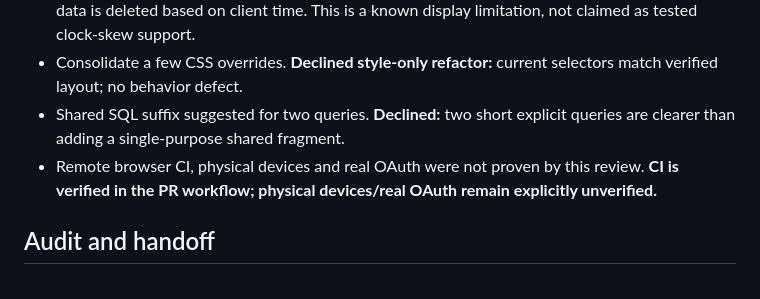
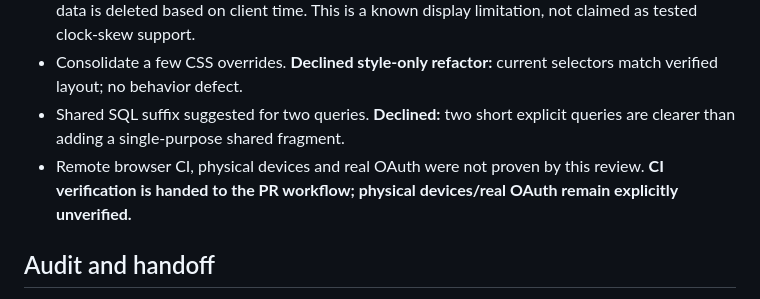
Before and after one commit to WilsonXY/storagi, a Markdown page: docs/stages/178-text-opus-final-review.md, the part around the change. Drawn GitHub-style.

Commit message:
docs: record text handoff PR and CI handoff

```diff
--- a/docs/stages/178-text-opus-final-review.md
+++ b/docs/stages/178-text-opus-final-review.md
@@ -29,7 +29,7 @@ No blocking security or logic defects; no required fixes. Reviewer inspected com
 - Incorrect client clocks can hide text early until a changed server list refreshes the in-memory items. **Accepted device-clock limitation:** server retains authoritative rows until its own expiry; no data is deleted based on client time. This is a known display limitation, not claimed as tested clock-skew support.
 - Consolidate a few CSS overrides. **Declined style-only refactor:** current selectors match verified layout; no behavior defect.
 - Shared SQL suffix suggested for two queries. **Declined:** two short explicit queries are clearer than adding a single-purpose shared fragment.
-- Remote browser CI, physical devices and real OAuth were not proven by this review. **CI is verified in the PR workflow; physical devices/real OAuth remain explicitly unverified.**
+- Remote browser CI, physical devices and real OAuth were not proven by this review. **CI verification is handed to the PR workflow; physical devices/real OAuth remain explicitly unverified.**
 
 ## Audit and handoff
 
```
Also changed, not shown: docs/stages/180-text-pr-handoff.md (added, +27 -0 lines).
